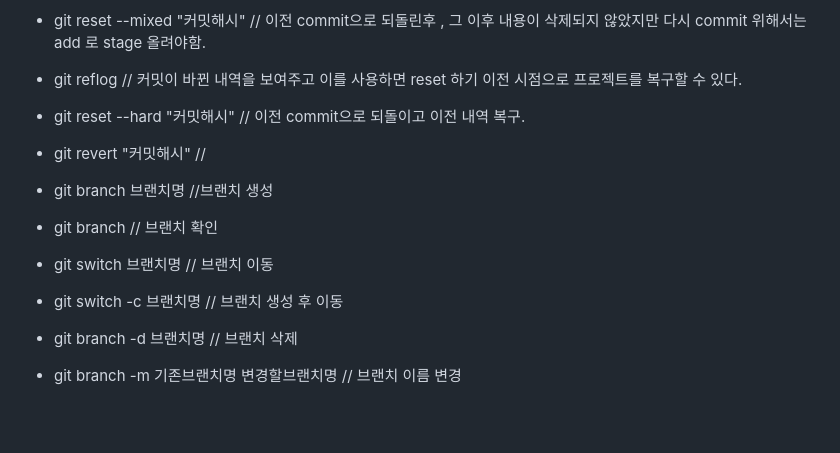
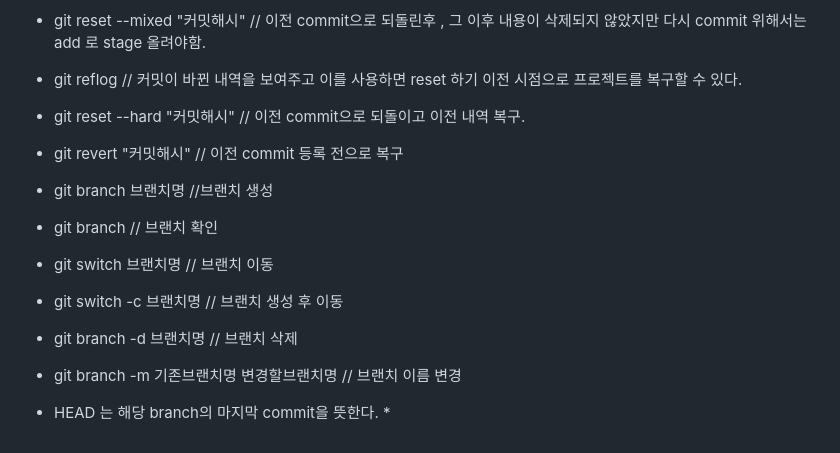
Before and after one commit to Anianim/08_oz-mac, a Markdown page: github/readme.md, the part around the change. Rendered like a GitHub page; blank space fills up the shorter version.

Commit message:
HEAD 내용 추가

```diff
--- a/github/readme.md
+++ b/github/readme.md
@@ -63,7 +63,7 @@ Git파일 commit하는 순서
 - git reflog // 커밋이 바뀐 내역을 보여주고 이를 사용하면 reset 하기 이전 시점으로 프로젝트를 복구할 수 있다.
 - git reset --hard "커밋해시" // 이전 commit으로 되돌이고 이전 내역 복구.
 
-- git revert "커밋해시" //
+- git revert "커밋해시" // 이전 commit 등록 전으로 복구
 
 - git branch 브랜치명 //브랜치 생성
 - git branch // 브랜치 확인
@@ -71,3 +71,5 @@ Git파일 commit하는 순서
 - git switch -c 브랜치명 // 브랜치 생성 후 이동
 - git branch -d 브랜치명 // 브랜치 삭제
 - git branch -m 기존브랜치명 변경할브랜치명 // 브랜치 이름 변경
+
+ * HEAD 는 해당 branch의 마지막 commit을 뜻한다. *
```
